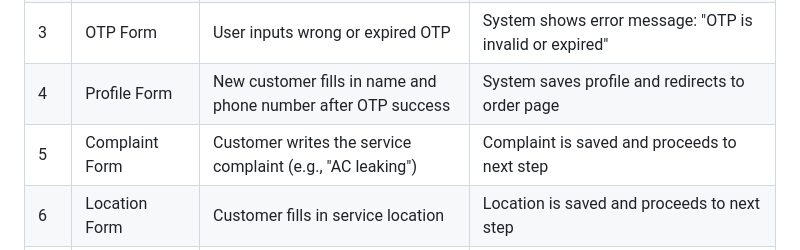
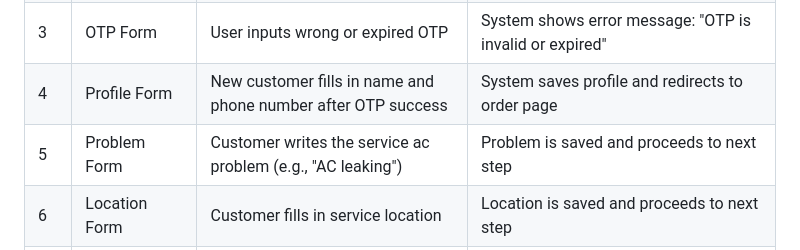
Before and after one commit to FarhanDH/cdingin, a Markdown page: README.md, the part around the change printed below. GitHub-like rendering.

```diff
--- a/README.md
+++ b/README.md
@@ -48,7 +48,7 @@ To establish the foundational structure of the application, enabling Customers t
 | 2   | OTP Form           | User inputs valid OTP within time limit                       | System verifies OTP and redirects to order page or profile form if new user    |
 | 3   | OTP Form           | User inputs wrong or expired OTP                              | System shows error message: "OTP is invalid or expired"                        |
 | 4   | Profile Form       | New customer fills in name and phone number after OTP success | System saves profile and redirects to order page                               |
-| 5   | Complaint Form     | Customer writes the service complaint (e.g., "AC leaking")    | Complaint is saved and proceeds to next step                                   |
+| 5   | Problem Form       | Customer writes the service ac problem (e.g., "AC leaking")   | Problem is saved and proceeds to next step                                     |
 | 6   | Location Form      | Customer fills in service location                            | Location is saved and proceeds to next step                                    |
 | 7   | AC Type Form       | Customer selects AC type and number of units                  | AC data is saved and proceeds to next step                                     |
 | 8   | Building Type Form | Customer selects building type and floor location             | Building info is saved and proceeds to next step                               |
```
Also changed, not shown: other parts of README.md (+5 -5 lines).
